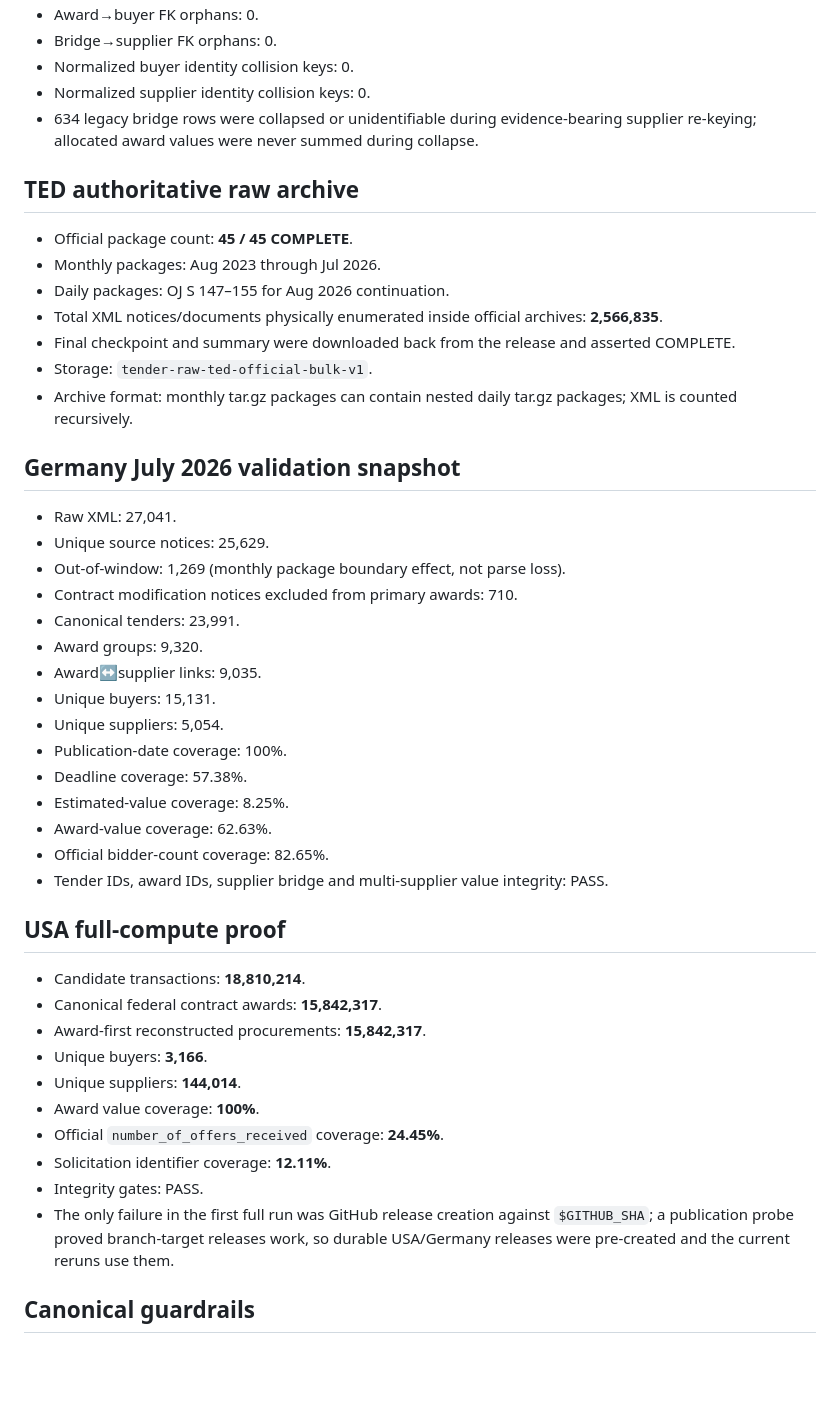
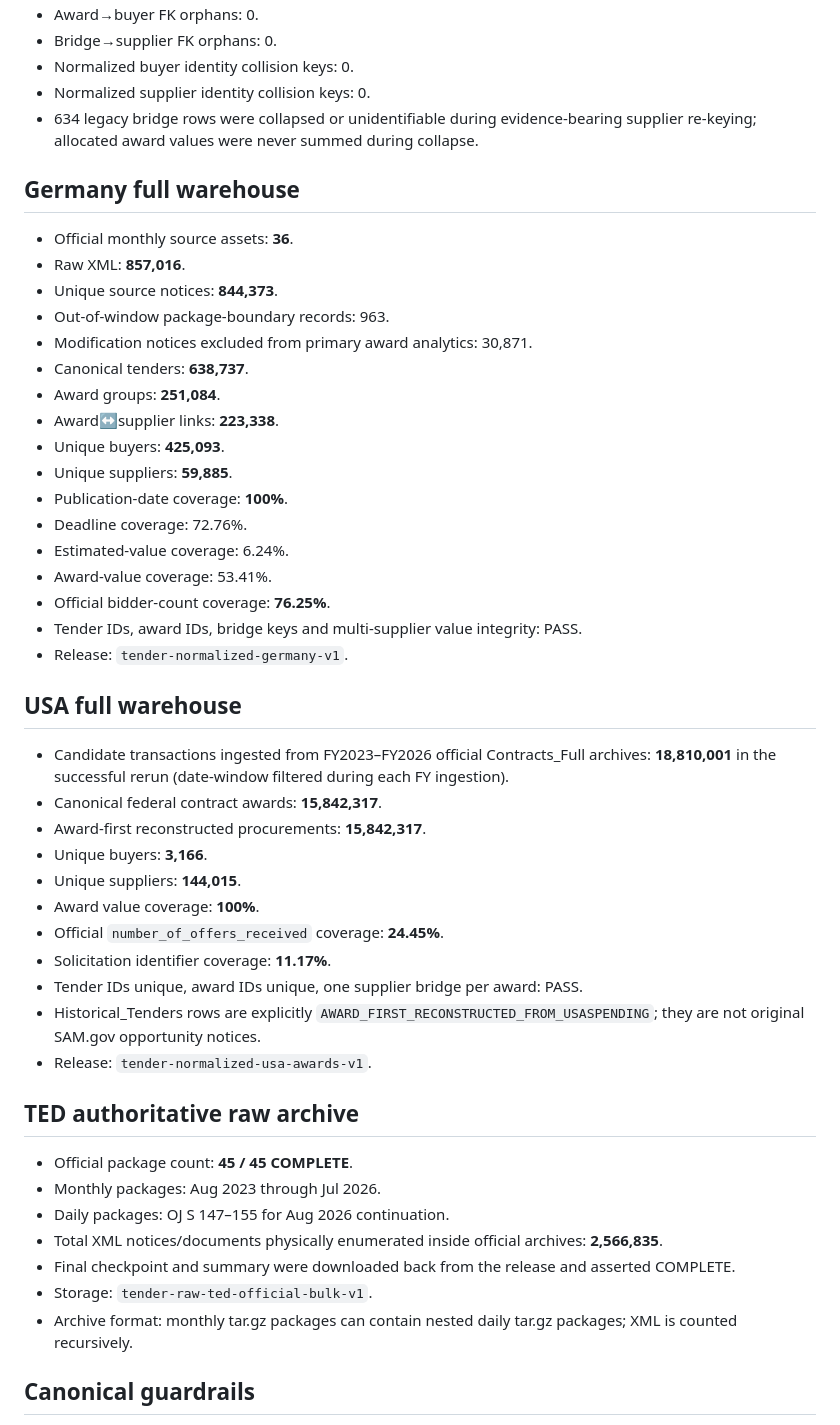
Before and after one commit to walidgdg1-ai/coldemailtool, a Markdown page: tender_pipeline/WAREHOUSE_REGISTRY_V1.md, the part around one of its changes. Rendered like a GitHub page; blank space fills up the shorter version.

Commit message:
Mark Germany and USA warehouses DONE; update TED blocker

```diff
--- a/tender_pipeline/WAREHOUSE_REGISTRY_V1.md
+++ b/tender_pipeline/WAREHOUSE_REGISTRY_V1.md
@@ -32,6 +32,40 @@ This file is the human-readable source of truth for bulk procurement warehouses
 - Normalized supplier identity collision keys: 0.
 - 634 legacy bridge rows were collapsed or unidentifiable during evidence-bearing supplier re-keying; allocated award values were never summed during collapse.
 
+## Germany full warehouse
+
+- Official monthly source assets: **36**.
+- Raw XML: **857,016**.
+- Unique source notices: **844,373**.
+- Out-of-window package-boundary records: 963.
+- Modification notices excluded from primary award analytics: 30,871.
+- Canonical tenders: **638,737**.
+- Award groups: **251,084**.
+- Award↔supplier links: **223,338**.
+- Unique buyers: **425,093**.
+- Unique suppliers: **59,885**.
+- Publication-date coverage: **100%**.
+- Deadline coverage: 72.76%.
+- Estimated-value coverage: 6.24%.
+- Award-value coverage: 53.41%.
+- Official bidder-count coverage: **76.25%**.
+- Tender IDs, award IDs, bridge keys and multi-supplier value integrity: PASS.
+- Release: `tender-normalized-germany-v1`.
+
+## USA full warehouse
+
+- Candidate transactions ingested from FY2023–FY2026 official Contracts_Full archives: **18,810,001** in the successful rerun (date-window filtered during each FY ingestion).
+- Canonical federal contract awards: **15,842,317**.
+- Award-first reconstructed procurements: **15,842,317**.
+- Unique buyers: **3,166**.
+- Unique suppliers: **144,015**.
+- Award value coverage: **100%**.
+- Official `number_of_offers_received` coverage: **24.45%**.
+- Solicitation identifier coverage: **11.17%**.
+- Tender IDs unique, award IDs unique, one supplier bridge per award: PASS.
+- Historical_Tenders rows are explicitly `AWARD_FIRST_RECONSTRUCTED_FROM_USASPENDING`; they are not original SAM.gov opportunity notices.
+- Release: `tender-normalized-usa-awards-v1`.
+
 ## TED authoritative raw archive
 
 - Official package count: **45 / 45 COMPLETE**.
@@ -41,37 +75,6 @@ This file is the human-readable source of truth for bulk procurement warehouses
 - Final checkpoint and summary were downloaded back from the release and asserted COMPLETE.
 - Storage: `tender-raw-ted-official-bulk-v1`.
 - Archive format: monthly tar.gz packages can contain nested daily tar.gz packages; XML is counted recursively.
-
-## Germany July 2026 validation snapshot
-
-- Raw XML: 27,041.
-- Unique source notices: 25,629.
-- Out-of-window: 1,269 (monthly package boundary effect, not parse loss).
-- Contract modification notices excluded from primary awards: 710.
-- Canonical tenders: 23,991.
-- Award groups: 9,320.
-- Award↔supplier links: 9,035.
-- Unique buyers: 15,131.
-- Unique suppliers: 5,054.
-- Publication-date coverage: 100%.
-- Deadline coverage: 57.38%.
-- Estimated-value coverage: 8.25%.
-- Award-value coverage: 62.63%.
-- Official bidder-count coverage: 82.65%.
-- Tender IDs, award IDs, supplier bridge and multi-supplier value integrity: PASS.
-
-## USA full-compute proof
-
-- Candidate transactions: **18,810,214**.
-- Canonical federal contract awards: **15,842,317**.
-- Award-first reconstructed procurements: **15,842,317**.
-- Unique buyers: **3,166**.
-- Unique suppliers: **144,014**.
-- Award value coverage: **100%**.
-- Official `number_of_offers_received` coverage: **24.45%**.
-- Solicitation identifier coverage: **12.11%**.
-- Integrity gates: PASS.
-- The only failure in the first full run was GitHub release creation against `$GITHUB_SHA`; a publication probe proved branch-target releases work, so durable USA/Germany releases were pre-created and the current reruns use them.
 
 ## Canonical guardrails
 
```
Also changed, not shown: other parts of tender_pipeline/WAREHOUSE_REGISTRY_V1.md (+10 -8 lines).
